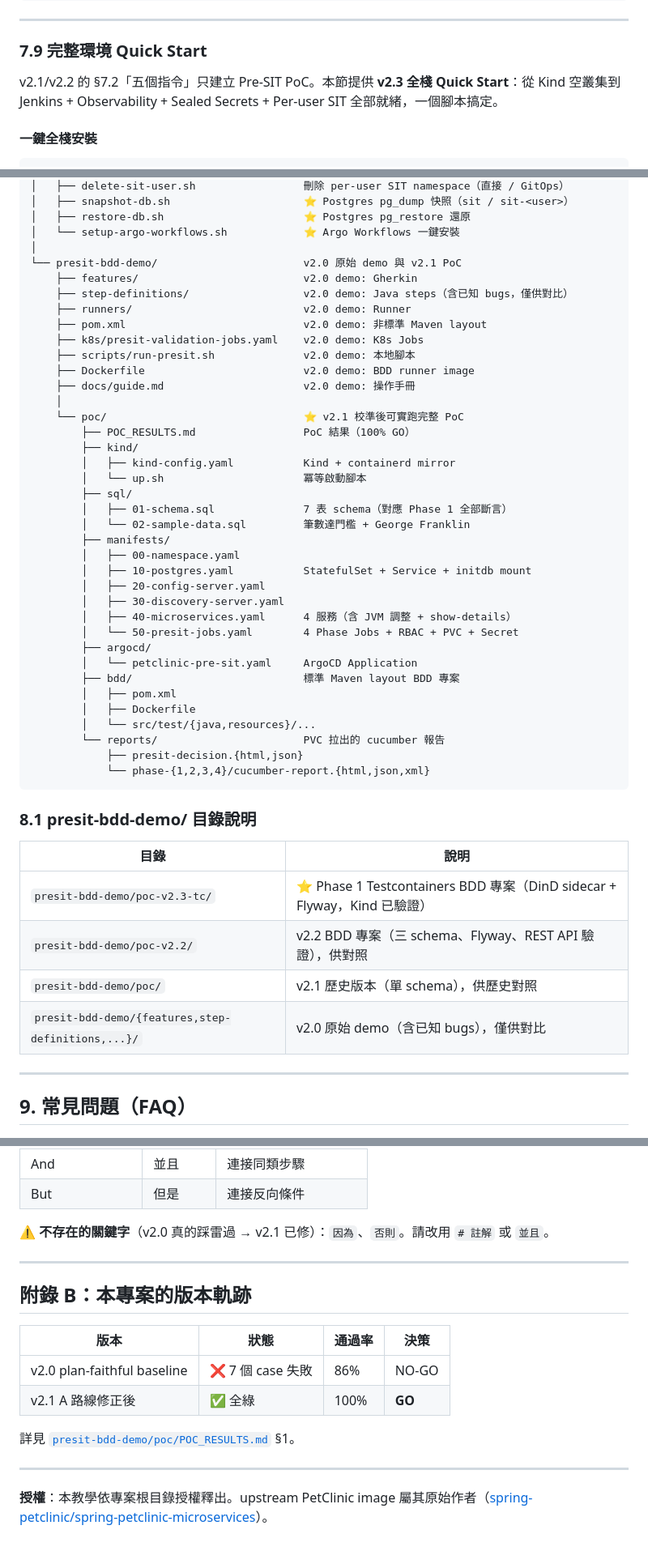
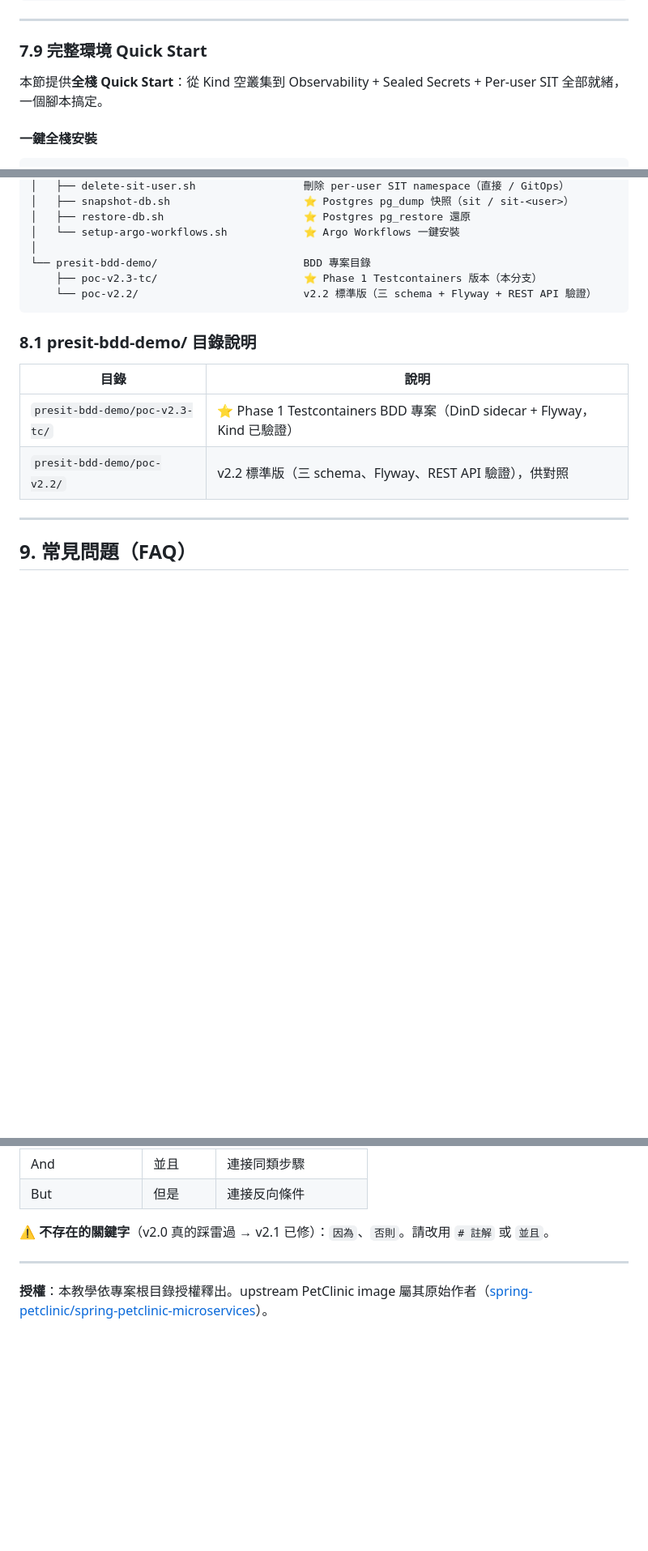
Before and after one commit to ChunPingWang/pre-site-tutorial, a Markdown page: README.md, 3 parts joined by grey strips. Shown at 81% size. Rendered like a GitHub page; blank space fills up the shorter version.

Commit message:
docs(readme): 移除版本演進說明（附錄 B、§7.9 前言、FAQ v2.0/v2.1 歷史）
Co-Authored-By: Claude Sonnet 4.6 <noreply@anthropic.com>

````diff
--- a/README.md
+++ b/README.md
@@ -1199,7 +1199,7 @@ manifests/
 
 ### 7.9 完整環境 Quick Start
 
-v2.1/v2.2 的 §7.2「五個指令」只建立 Pre-SIT PoC。本節提供 **v2.3 全棧 Quick Start**：從 Kind 空叢集到 Jenkins + Observability + Sealed Secrets + Per-user SIT 全部就緒，一個腳本搞定。
+本節提供**全棧 Quick Start**：從 Kind 空叢集到 Observability + Sealed Secrets + Per-user SIT 全部就緒，一個腳本搞定。
 
 #### 一鍵全棧安裝
 
@@ -1810,40 +1808,9 @@ pre-site-tutorial/
 │   ├── restore-db.sh                      ⭐ Postgres pg_restore 還原
 │   └── setup-argo-workflows.sh            ⭐ Argo Workflows 一鍵安裝
 │
-└── presit-bdd-demo/                       v2.0 原始 demo 與 v2.1 PoC
-    ├── features/                          v2.0 demo: Gherkin
-    ├── step-definitions/                  v2.0 demo: Java steps（含已知 bugs，僅供對比）
-    ├── runners/                           v2.0 demo: Runner
-    ├── pom.xml                            v2.0 demo: 非標準 Maven layout
-    ├── k8s/presit-validation-jobs.yaml    v2.0 demo: K8s Jobs
-    ├── scripts/run-presit.sh              v2.0 demo: 本地腳本
-    ├── Dockerfile                         v2.0 demo: BDD runner image
-    ├── docs/guide.md                      v2.0 demo: 操作手冊
-    │
-    └── poc/                               ⭐ v2.1 校準後可實跑完整 PoC
-        ├── POC_RESULTS.md                 PoC 結果（100% GO）
-        ├── kind/
-        │   ├── kind-config.yaml           Kind + containerd mirror
-        │   └── up.sh                      冪等啟動腳本
-        ├── sql/
-        │   ├── 01-schema.sql              7 表 schema（對應 Phase 1 全部斷言）
-        │   └── 02-sample-data.sql         筆數達門檻 + George Franklin
-        ├── manifests/
-        │   ├── 00-namespace.yaml
-        │   ├── 10-postgres.yaml           StatefulSet + Service + initdb mount
-        │   ├── 20-config-server.yaml
-        │   ├── 30-discovery-server.yaml
-        │   ├── 40-microservices.yaml      4 服務（含 JVM 調整 + show-details）
-        │   └── 50-presit-jobs.yaml        4 Phase Jobs + RBAC + PVC + Secret
-        ├── argocd/
-        │   └── petclinic-pre-sit.yaml     ArgoCD Application
-        ├── bdd/                           標準 Maven layout BDD 專案
-        │   ├── pom.xml
-        │   ├── Dockerfile
-        │   └── src/test/{java,resources}/...
-        └── reports/                       PVC 拉出的 cucumber 報告
-            ├── presit-decision.{html,json}
-            └── phase-{1,2,3,4}/cucumber-report.{html,json,xml}
+└── presit-bdd-demo/                       BDD 專案目錄
+    ├── poc-v2.3-tc/                       ⭐ Phase 1 Testcontainers 版本（本分支）
+    └── poc-v2.2/                          v2.2 標準版（三 schema + Flyway + REST API 驗證）
 ```
 
 ### 8.1 presit-bdd-demo/ 目錄說明
@@ -1851,9 +1818,7 @@ pre-site-tutorial/
 | 目錄 | 說明 |
 |------|------|
 | `presit-bdd-demo/poc-v2.3-tc/` | ⭐ Phase 1 Testcontainers BDD 專案（DinD sidecar + Flyway，Kind 已驗證） |
-| `presit-bdd-demo/poc-v2.2/` | v2.2 BDD 專案（三 schema、Flyway、REST API 驗證），供對照 |
-| `presit-bdd-demo/poc/` | v2.1 歷史版本（單 schema），供歷史對照 |
-| `presit-bdd-demo/{features,step-definitions,...}/` | v2.0 原始 demo（含已知 bugs），僅供對比 |
+| `presit-bdd-demo/poc-v2.2/` | v2.2 標準版（三 schema、Flyway、REST API 驗證），供對照 |
 
 ---
 
@@ -1957,15 +1922,4 @@ graph TB
 
 ---
 
-## 附錄 B：本專案的版本軌跡
-
-| 版本 | 狀態 | 通過率 | 決策 |
-|------|------|--------|------|
-| v2.0 plan-faithful baseline | ❌ 7 個 case 失敗 | 86% | NO-GO |
-| v2.1 A 路線修正後 | ✅ 全綠 | 100% | **GO** |
-
-詳見 [`presit-bdd-demo/poc/POC_RESULTS.md`](presit-bdd-demo/poc/POC_RESULTS.md) §1。
-
----
-
 **授權**：本教學依專案根目錄授權釋出。upstream PetClinic image 屬其原始作者（[spring-petclinic/spring-petclinic-microservices](https://github.com/spring-petclinic/spring-petclinic-microservices)）。
````
Also changed, not shown: other parts of README.md (+3 -5 lines).
